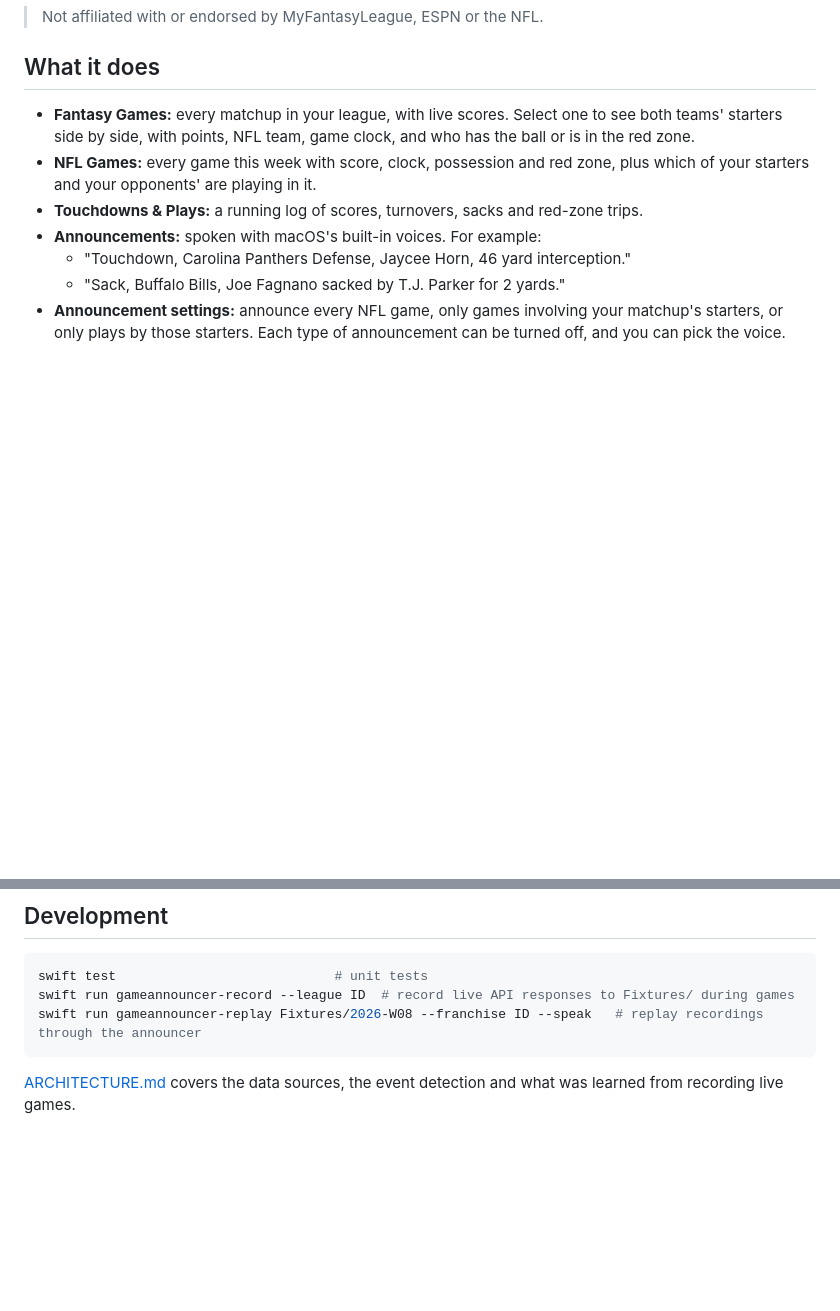
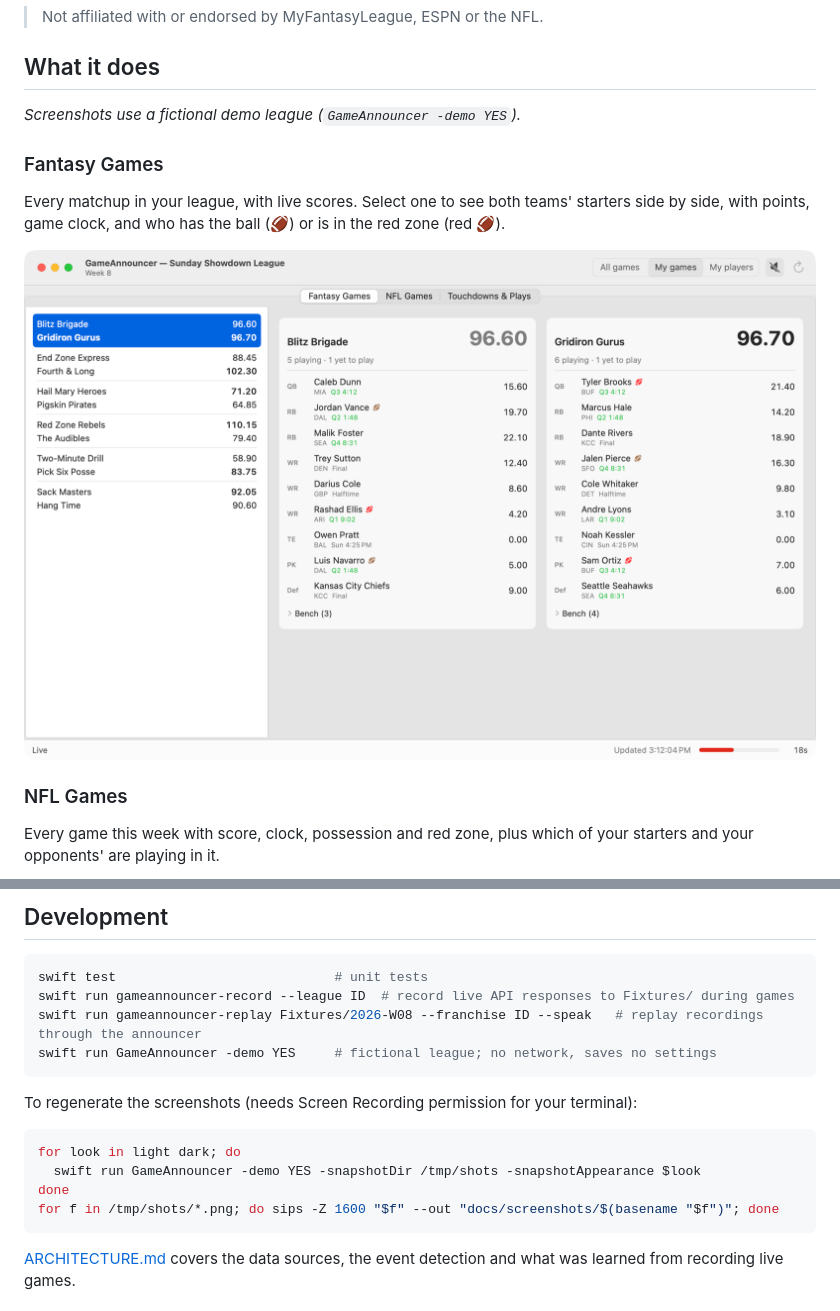
Before and after one commit to darcuri/gameannouncer, a Markdown page: README.md, 2 parts joined by grey strips. Drawn GitHub-style; pictures changed too: docs/screenshots/fantasy-light.png (added); blank space fills up the shorter version.

````diff
--- a/README.md
+++ b/README.md
@@ -8,10 +8,18 @@ Live fantasy football scoring for [MyFantasyLeague](https://www.myfantasyleague.
 
 ## What it does
 
-- **Fantasy Games:** every matchup in your league, with live scores. Select one to see both teams' starters side by side, with points, NFL team, game clock, and who has the ball or is in the red zone.
-- **NFL Games:** every game this week with score, clock, possession and red zone, plus which of your starters and your opponents' are playing in it.
-- **Touchdowns & Plays:** a running log of scores, turnovers, sacks and red-zone trips.
-- **Announcements:** spoken with macOS's built-in voices. For example:
-  - "Touchdown, Carolina Panthers Defense, Jaycee Horn, 46 yard interception."
-  - "Sack, Buffalo Bills, Joe Fagnano sacked by T.J. Parker for 2 yards."
-- **Announcement settings:** announce every NFL game, only games involving your matchup's starters, or only plays by those starters. Each type of announcement can be turned off, and you can pick the voice.
+*Screenshots use a fictional demo league (`GameAnnouncer -demo YES`).*
+
+### Fantasy Games
+
+Every matchup in your league, with live scores. Select one to see both teams' starters side by side, with points, game clock, and who has the ball (🏈) or is in the red zone (red 🏈).
+
+<picture>
+  <source media="(prefers-color-scheme: dark)" srcset="docs/screenshots/fantasy-dark.png">
+  <img alt="Fantasy Games tab: the league's matchups, with both teams' starters, live points and game status" src="docs/screenshots/fantasy-light.png">
+</picture>
+
+### NFL Games
+
+Every game this week with score, clock, possession and red zone, plus which of your starters and your opponents' are playing in it.
+
@@ -57,6 +87,16 @@ MFL_APIKEY=your-key swift run GameAnnouncer
 swift test                            # unit tests
 swift run gameannouncer-record --league ID  # record live API responses to Fixtures/ during games
 swift run gameannouncer-replay Fixtures/2026-W08 --franchise ID --speak   # replay recordings through the announcer
+swift run GameAnnouncer -demo YES     # fictional league; no network, saves no settings
+```
+
+To regenerate the screenshots (needs Screen Recording permission for your terminal):
+
+```bash
+for look in light dark; do
+  swift run GameAnnouncer -demo YES -snapshotDir /tmp/shots -snapshotAppearance $look
+done
+for f in /tmp/shots/*.png; do sips -Z 1600 "$f" --out "docs/screenshots/$(basename "$f")"; done
 ```
 
 [ARCHITECTURE.md](ARCHITECTURE.md) covers the data sources, the event detection and what was learned from recording live games.
````
Also changed, not shown: other parts of README.md (+22 -0 lines), ARCHITECTURE.md (+1 -1 lines), docs/screenshots/fantasy-dark.png (added), docs/screenshots/nfl-dark.png (added), docs/screenshots/nfl-light.png (added), docs/screenshots/plays-dark.png (added), docs/screenshots/plays-light.png (added), 8 other files.
